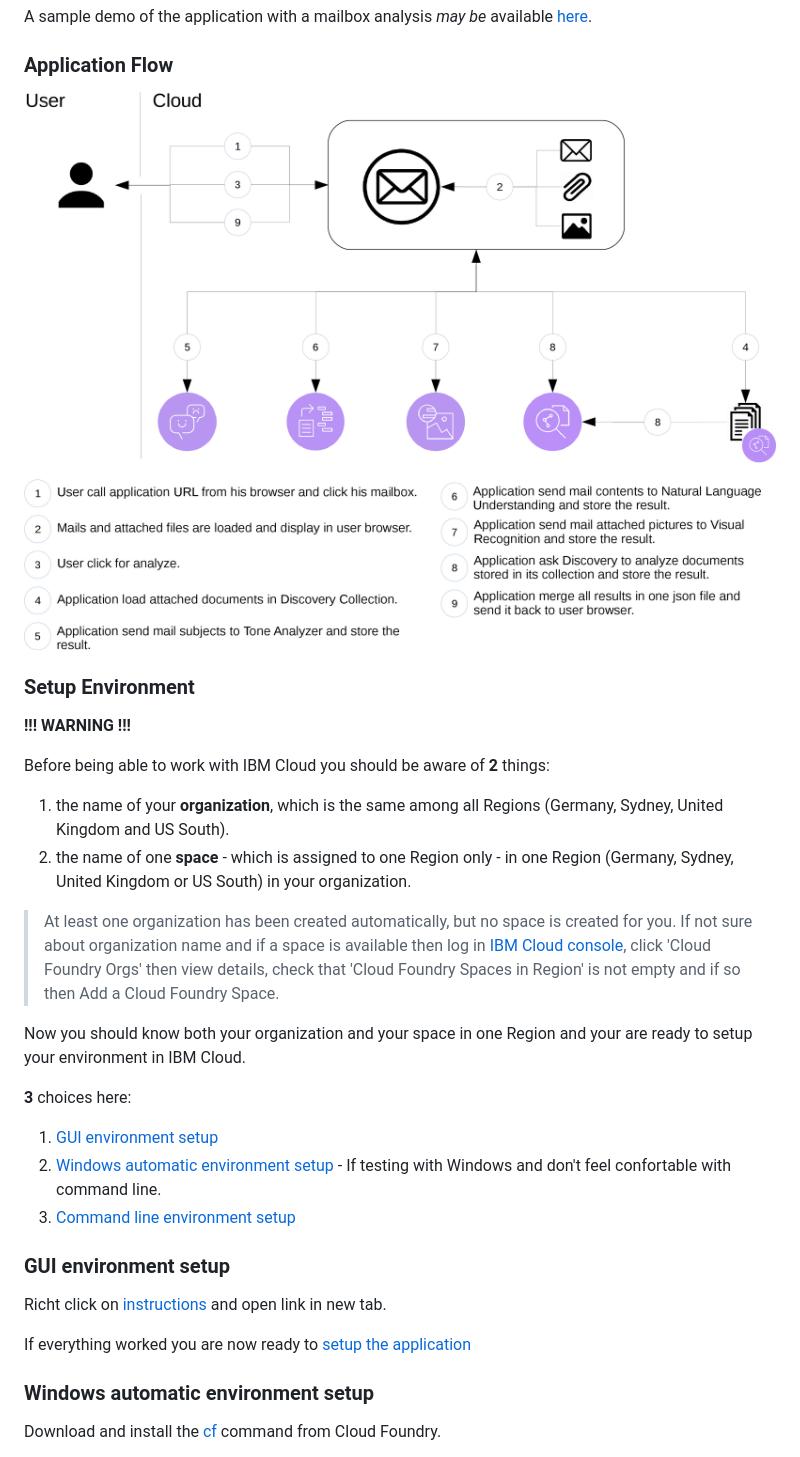
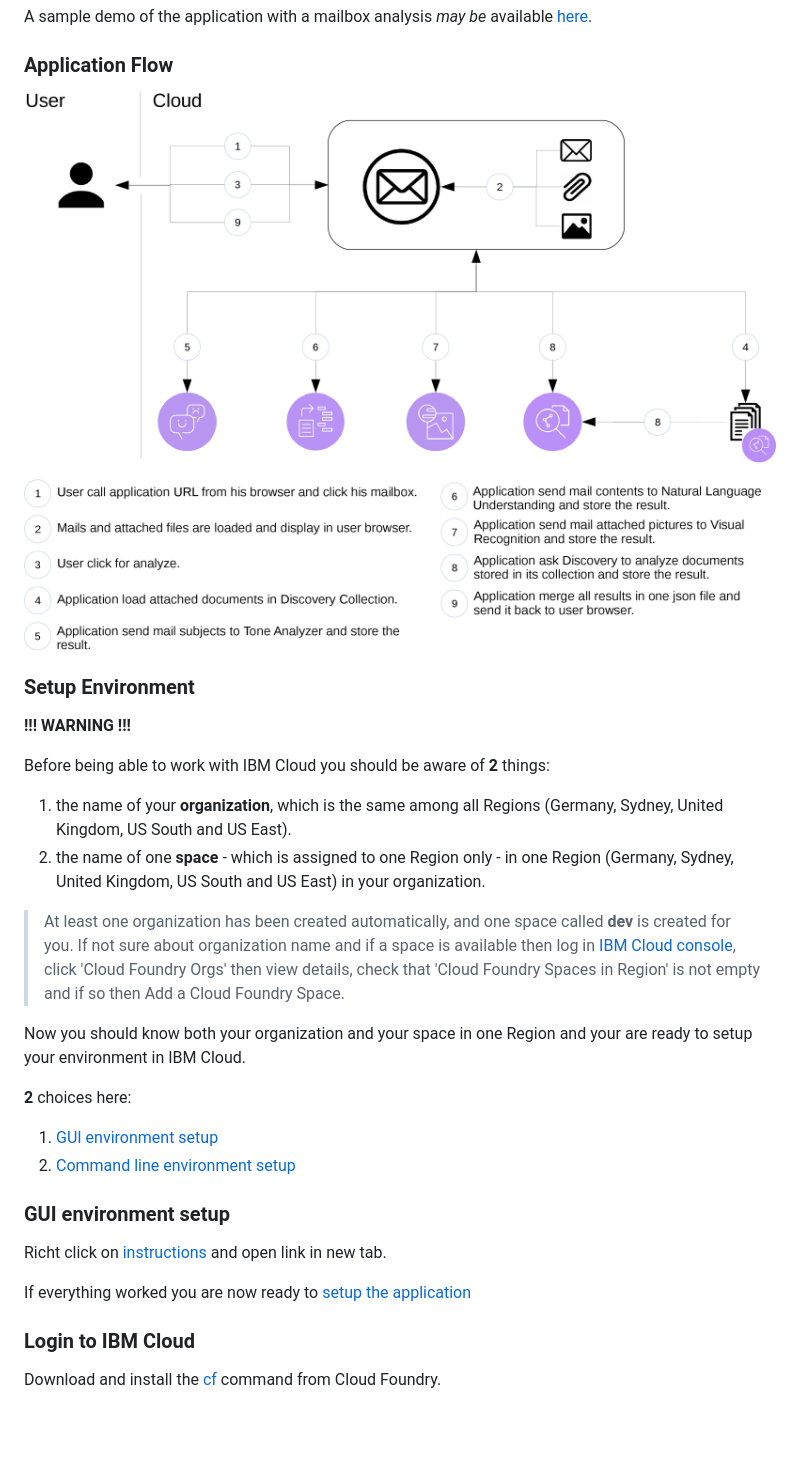
Before and after one commit to bpshparis/ma, a Markdown page: README.md, the part around one of its changes. Rendered like a GitHub page; pictures changed too: images/mailbox.analyzer.flow.jpg (added); blank space fills up the shorter version.

```diff
--- a/README.md
+++ b/README.md
@@ -19,31 +19,37 @@ MailBox Analyzer is an application using [Watson Developer Cloud Java SDK](https
 A sample demo of the application with a mailbox analysis *may be* available [here](http://ma.bpshparis.eu-de.mybluemix.net).
 
 ### Application Flow
-![Flow](mailbox.analyzer.flow.jpg)
+![Flow](images/mailbox.analyzer.flow.jpg)
 
 ### Setup Environment
 
 **!!! WARNING !!!**
 
 Before being able to work with IBM Cloud you should be aware of **2** things:
-  1. the name of your **organization**, which is the same among all Regions (Germany, Sydney, United Kingdom and US South).
-  2. the name of one **space** - which is assigned to one Region only - in one Region (Germany, Sydney, United Kingdom or US South) in your organization.
+  1. the name of your **organization**, which is the same among all Regions (Germany, Sydney, United Kingdom, US South and US East).
+  2. the name of one **space** - which is assigned to one Region only - in one Region (Germany, Sydney, United Kingdom, US South and US East) in your organization.
 
-> At least one organization has been created automatically, but no space is created for you.
+> At least one organization has been created automatically, and one space called **dev** is created for you.
 If not sure about organization name and if a space is available then log in [IBM Cloud console](https://console.bluemix.net/account/manage-orgs), click 'Cloud Foundry Orgs' then view details, check that 'Cloud Foundry Spaces in Region' is not empty and if so then Add a Cloud Foundry Space.
 
 Now you should know both your organization and your space in one Region and your are ready to setup your environment in IBM Cloud.
 
-**3** choices here:
+**2** choices here:
   1. [GUI environment setup](#gui-environment-setup)
+  2. [Command line environment setup](#login-to-ibm-cloud)
+
+<!--
   2. [Windows automatic environment setup](#windows-automatic-environment-setup) - If testing with Windows and don't feel confortable with command line.
-  3. [Command line environment setup](#login-to-ibm-cloud)
+-->
+
 
 ### GUI environment setup
 
 Richt click on [instructions](https://github.com/bpshparis/ma/blob/master/mailbox.analyzer.gui.environment.setup.pdf) and open link in new tab.
 
 If everything worked you are now ready to [setup the application](#setup-application)
+
+<!--
 
 ### Windows automatic environment setup
 
```
Also changed, not shown: other parts of README.md (+2 -0 lines), uaogh0.jpg (added), uaogh1.jpg (added), uaogh2.jpg (added), 4 other files.
